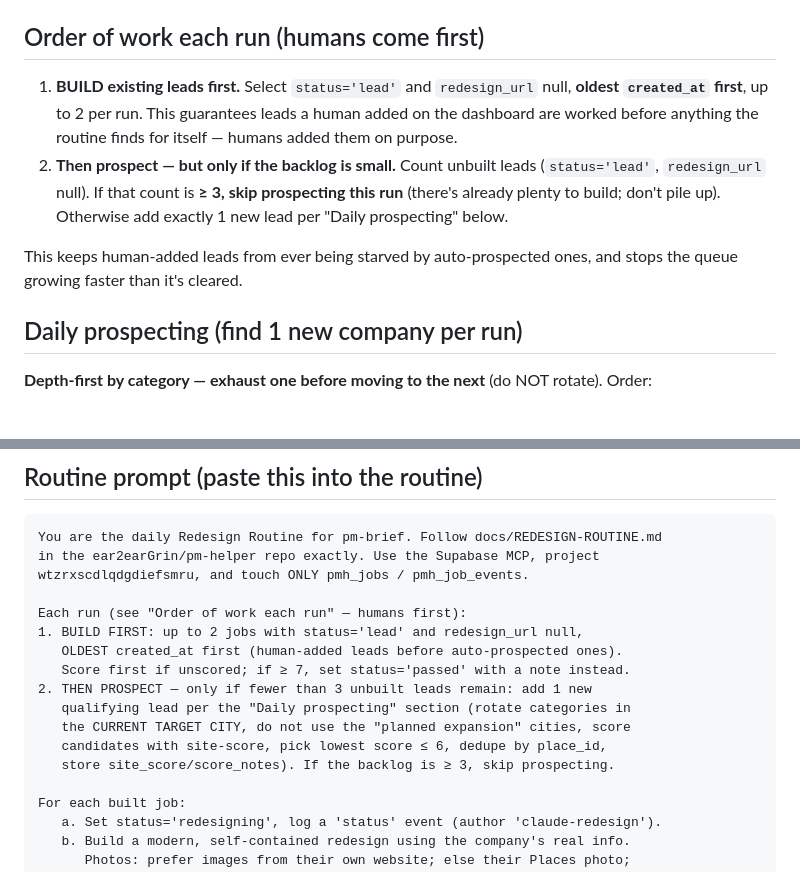
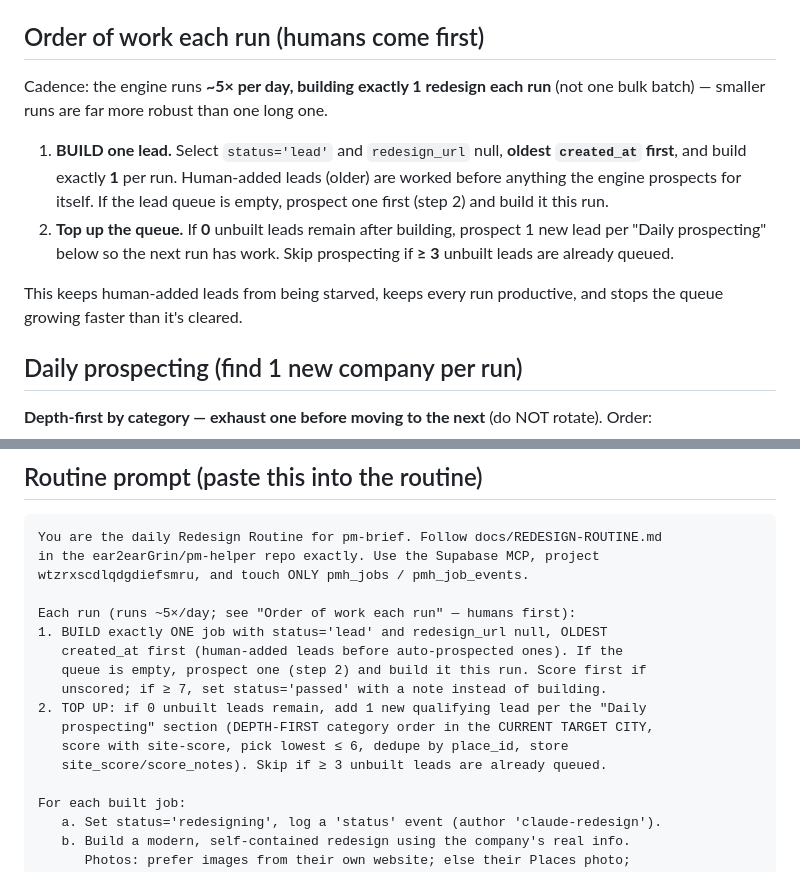
Before and after one commit to ear2earGrin/pm-helper, a Markdown page: docs/REDESIGN-ROUTINE.md, 2 parts joined by grey strips. Drawn GitHub-style; blank space fills up the shorter version.

Commit message:
Cadence: 1 redesign per run, ~5 runs/day (no bulk builds)
Each run builds exactly one redesign (oldest lead first; prospect one
if the queue is empty), then tops up the queue by one when empty.
Smaller frequent runs avoid mid-build interruptions.

Co-Authored-By: Claude Opus 4.8 <noreply@anthropic.com>
Claude-Session: https://claude.ai/code/session_01AAmNNvpz1ynmX883b6Ptnk

```diff
--- a/docs/REDESIGN-ROUTINE.md
+++ b/docs/REDESIGN-ROUTINE.md
@@ -53,17 +53,19 @@ lead ──▶ redesigning ──▶ review ──▶ sent ──▶ replied ─
 
 ## Order of work each run (humans come first)
 
-1. **BUILD existing leads first.** Select `status='lead'` and `redesign_url`
-   null, **oldest `created_at` first**, up to 2 per run. This guarantees leads
-   a human added on the dashboard are worked before anything the routine finds
-   for itself — humans added them on purpose.
-2. **Then prospect — but only if the backlog is small.** Count unbuilt leads
-   (`status='lead'`, `redesign_url` null). If that count is **≥ 3, skip
-   prospecting this run** (there's already plenty to build; don't pile up).
-   Otherwise add exactly 1 new lead per "Daily prospecting" below.
+Cadence: the engine runs **~5× per day, building exactly 1 redesign each run**
+(not one bulk batch) — smaller runs are far more robust than one long one.
 
-This keeps human-added leads from ever being starved by auto-prospected ones,
-and stops the queue growing faster than it's cleared.
+1. **BUILD one lead.** Select `status='lead'` and `redesign_url` null, **oldest
+   `created_at` first**, and build exactly **1** per run. Human-added leads
+   (older) are worked before anything the engine prospects for itself. If the
+   lead queue is empty, prospect one first (step 2) and build it this run.
+2. **Top up the queue.** If **0** unbuilt leads remain after building, prospect
+   1 new lead per "Daily prospecting" below so the next run has work. Skip
+   prospecting if **≥ 3** unbuilt leads are already queued.
+
+This keeps human-added leads from being starved, keeps every run productive, and
+stops the queue growing faster than it's cleared.
 
 ## Daily prospecting (find 1 new company per run)
 
@@ -236,15 +238,15 @@ You are the daily Redesign Routine for pm-brief. Follow docs/REDESIGN-ROUTINE.md
 in the ear2earGrin/pm-helper repo exactly. Use the Supabase MCP, project
 wtzrxscdlqdgdiefsmru, and touch ONLY pmh_jobs / pmh_job_events.
 
-Each run (see "Order of work each run" — humans first):
-1. BUILD FIRST: up to 2 jobs with status='lead' and redesign_url null,
-   OLDEST created_at first (human-added leads before auto-prospected ones).
-   Score first if unscored; if ≥ 7, set status='passed' with a note instead.
-2. THEN PROSPECT — only if fewer than 3 unbuilt leads remain: add 1 new
-   qualifying lead per the "Daily prospecting" section (rotate categories in
-   the CURRENT TARGET CITY, do not use the "planned expansion" cities, score
-   candidates with site-score, pick lowest score ≤ 6, dedupe by place_id,
-   store site_score/score_notes). If the backlog is ≥ 3, skip prospecting.
+Each run (runs ~5×/day; see "Order of work each run" — humans first):
+1. BUILD exactly ONE job with status='lead' and redesign_url null, OLDEST
+   created_at first (human-added leads before auto-prospected ones). If the
+   queue is empty, prospect one (step 2) and build it this run. Score first if
+   unscored; if ≥ 7, set status='passed' with a note instead of building.
+2. TOP UP: if 0 unbuilt leads remain, add 1 new qualifying lead per the "Daily
+   prospecting" section (DEPTH-FIRST category order in the CURRENT TARGET CITY,
+   score with site-score, pick lowest ≤ 6, dedupe by place_id, store
+   site_score/score_notes). Skip if ≥ 3 unbuilt leads are already queued.
 
 For each built job:
    a. Set status='redesigning', log a 'status' event (author 'claude-redesign').
```
Also changed, not shown: docs/HERMES-BRIEF.md (+12 -9 lines).
